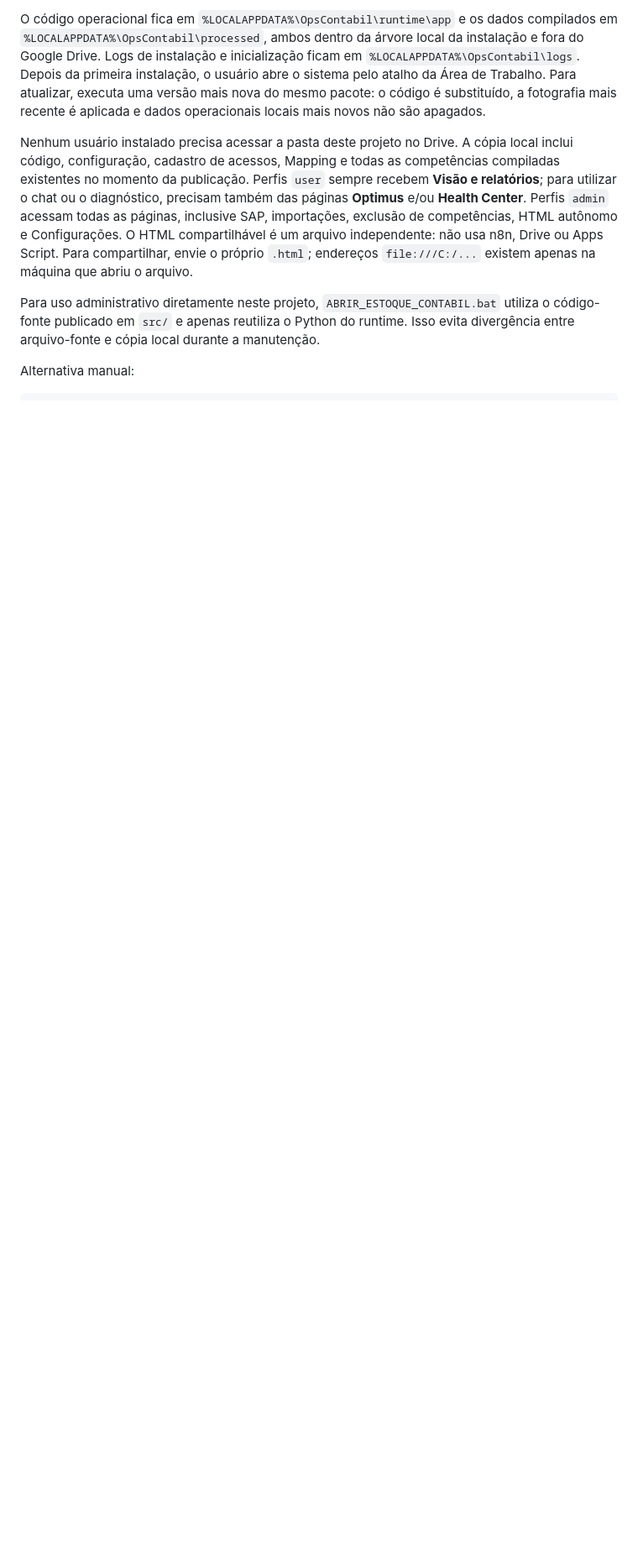
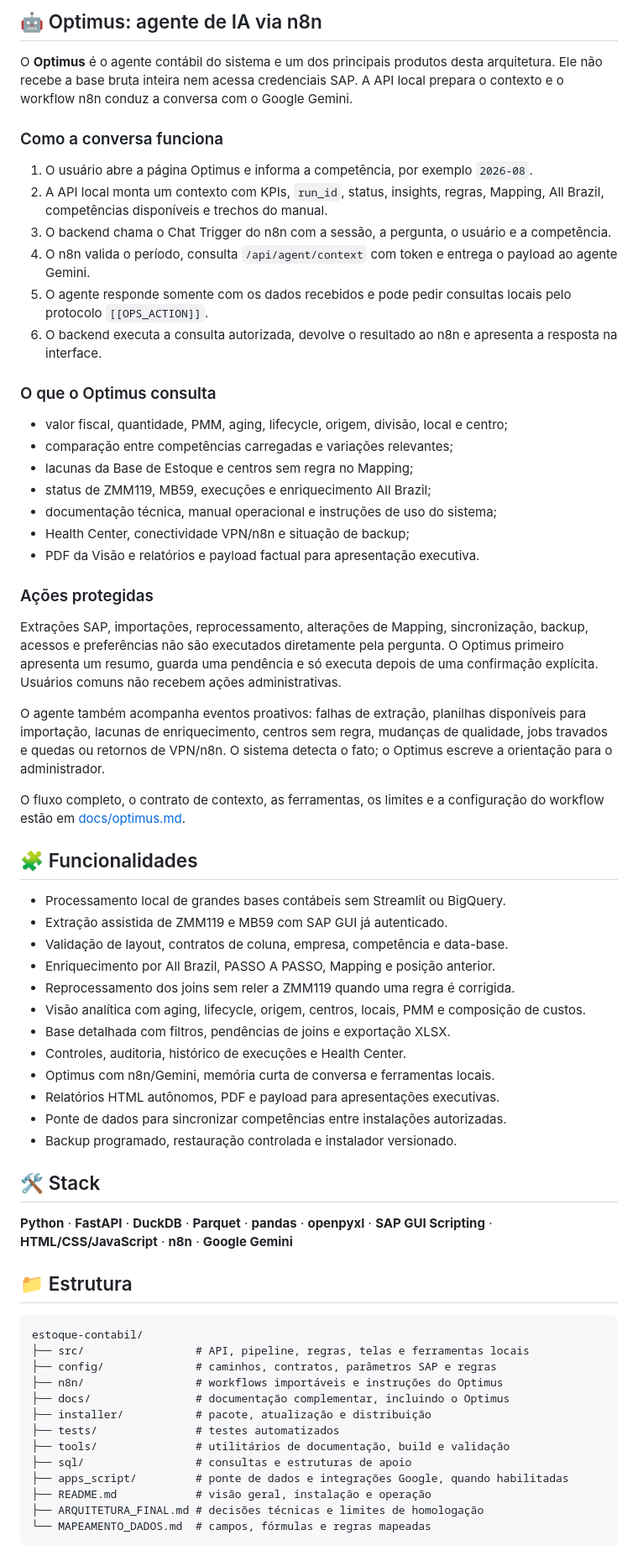
Before and after one commit to rodrigolisboa25-create/projects, a Markdown page: estoque-contabil/README.md, the part around one of its changes. Shown at 84% size. Rendered like a GitHub page; blank space fills up the shorter version.

Commit message:
Amplia documentação do Estoque Contábil

````diff
--- a/estoque-contabil/README.md
+++ b/estoque-contabil/README.md
@@ -38,8 +68,69 @@ O pacote de aplicação e dados é versionado. O inicializador `.bat` evita depe
 
-O código operacional fica em `%LOCALAPPDATA%\OpsContabil\runtime\app` e os dados compilados em `%LOCALAPPDATA%\OpsContabil\processed`, ambos dentro da árvore local da instalação e fora do Google Drive. Logs de instalação e inicialização ficam em `%LOCALAPPDATA%\OpsContabil\logs`. Depois da primeira instalação, o usuário abre o sistema pelo atalho da Área de Trabalho. Para atualizar, executa uma versão mais nova do mesmo pacote: o código é substituído, a fotografia mais recente é aplicada e dados operacionais locais mais novos não são apagados.
+## 🤖 Optimus: agente de IA via n8n
 
-Nenhum usuário instalado precisa acessar a pasta deste projeto no Drive. A cópia local inclui código, configuração, cadastro de acessos, Mapping e todas as competências compiladas existentes no momento da publicação. Perfis `user` sempre recebem **Visão e relatórios**; para utilizar o chat ou o diagnóstico, precisam também das páginas **Optimus** e/ou **Health Center**. Perfis `admin` acessam todas as páginas, inclusive SAP, importações, exclusão de competências, HTML autônomo e Configurações. O HTML compartilhável é um arquivo independente: não usa n8n, Drive ou Apps Script. Para compartilhar, envie o próprio `.html`; endereços `file:///C:/...` existem apenas na máquina que abriu o arquivo.
+O **Optimus** é o agente contábil do sistema e um dos principais produtos desta arquitetura. Ele não recebe a base bruta inteira nem acessa credenciais SAP. A API local prepara o contexto e o workflow n8n conduz a conversa com o Google Gemini.
 
-Para uso administrativo diretamente neste projeto, `ABRIR_ESTOQUE_CONTABIL.bat` utiliza o código-fonte publicado em `src/` e apenas reutiliza o Python do runtime. Isso evita divergência entre arquivo-fonte e cópia local durante a manutenção.
+### Como a conversa funciona
 
-Alternativa manual:
+1. O usuário abre a página Optimus e informa a competência, por exemplo `2026-08`.
+2. A API local monta um contexto com KPIs, `run_id`, status, insights, regras, Mapping, All Brazil, competências disponíveis e trechos do manual.
+3. O backend chama o Chat Trigger do n8n com a sessão, a pergunta, o usuário e a competência.
+4. O n8n valida o período, consulta `/api/agent/context` com token e entrega o payload ao agente Gemini.
+5. O agente responde somente com os dados recebidos e pode pedir consultas locais pelo protocolo `[[OPS_ACTION]]`.
+6. O backend executa a consulta autorizada, devolve o resultado ao n8n e apresenta a resposta na interface.
+
+### O que o Optimus consulta
+
+- valor fiscal, quantidade, PMM, aging, lifecycle, origem, divisão, local e centro;
+- comparação entre competências carregadas e variações relevantes;
+- lacunas da Base de Estoque e centros sem regra no Mapping;
+- status de ZMM119, MB59, execuções e enriquecimento All Brazil;
+- documentação técnica, manual operacional e instruções de uso do sistema;
+- Health Center, conectividade VPN/n8n e situação de backup;
+- PDF da Visão e relatórios e payload factual para apresentação executiva.
+
+### Ações protegidas
+
+Extrações SAP, importações, reprocessamento, alterações de Mapping, sincronização, backup, acessos e preferências não são executados diretamente pela pergunta. O Optimus primeiro apresenta um resumo, guarda uma pendência e só executa depois de uma confirmação explícita. Usuários comuns não recebem ações administrativas.
+
+O agente também acompanha eventos proativos: falhas de extração, planilhas disponíveis para importação, lacunas de enriquecimento, centros sem regra, mudanças de qualidade, jobs travados e quedas ou retornos de VPN/n8n. O sistema detecta o fato; o Optimus escreve a orientação para o administrador.
+
+O fluxo completo, o contrato de contexto, as ferramentas, os limites e a configuração do workflow estão em [docs/optimus.md](docs/optimus.md).
+
+## 🧩 Funcionalidades
+
+- Processamento local de grandes bases contábeis sem Streamlit ou BigQuery.
+- Extração assistida de ZMM119 e MB59 com SAP GUI já autenticado.
+- Validação de layout, contratos de coluna, empresa, competência e data-base.
+- Enriquecimento por All Brazil, PASSO A PASSO, Mapping e posição anterior.
+- Reprocessamento dos joins sem reler a ZMM119 quando uma regra é corrigida.
+- Visão analítica com aging, lifecycle, origem, centros, locais, PMM e composição de custos.
+- Base detalhada com filtros, pendências de joins e exportação XLSX.
+- Controles, auditoria, histórico de execuções e Health Center.
+- Optimus com n8n/Gemini, memória curta de conversa e ferramentas locais.
+- Relatórios HTML autônomos, PDF e payload para apresentações executivas.
+- Ponte de dados para sincronizar competências entre instalações autorizadas.
+- Backup programado, restauração controlada e instalador versionado.
+
+## 🛠️ Stack
+
+**Python** · **FastAPI** · **DuckDB** · **Parquet** · **pandas** · **openpyxl** · **SAP GUI Scripting** · **HTML/CSS/JavaScript** · **n8n** · **Google Gemini**
+
+## 📁 Estrutura
+
+```text
+estoque-contabil/
+├── src/                 # API, pipeline, regras, telas e ferramentas locais
+├── config/              # caminhos, contratos, parâmetros SAP e regras
+├── n8n/                 # workflows importáveis e instruções do Optimus
+├── docs/                # documentação complementar, incluindo o Optimus
+├── installer/           # pacote, atualização e distribuição
+├── tests/               # testes automatizados
+├── tools/               # utilitários de documentação, build e validação
+├── sql/                 # consultas e estruturas de apoio
+├── apps_script/         # ponte de dados e integrações Google, quando habilitadas
+├── README.md            # visão geral, instalação e operação
+├── ARQUITETURA_FINAL.md # decisões técnicas e limites de homologação
+└── MAPEAMENTO_DADOS.md  # campos, fórmulas e regras mapeadas
+```
+
````
Also changed, not shown: other parts of estoque-contabil/README.md (+91 -39 lines), 1 other file.
